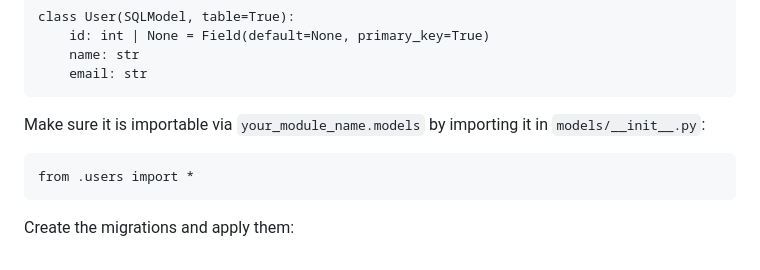
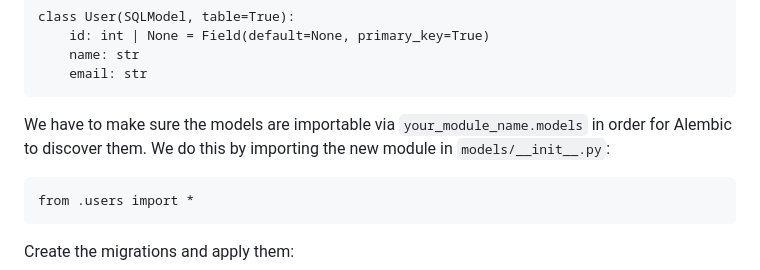
Before and after one commit to heliconhq/he-kit, a Markdown page: README.md, the part around the change. GitHub-like rendering.

Commit message:
Clarify why models need to be importable.

````diff
--- a/README.md
+++ b/README.md
@@ -64,8 +64,9 @@ class User(SQLModel, table=True):
     email: str
 ```
 
-Make sure it is importable via `your_module_name.models` by importing it in
-`models/__init__.py`:
+We have to make sure the models are importable via `your_module_name.models`
+in order for Alembic to discover them. We do this by importing the new module
+in `models/__init__.py`:
 
 ```
 from .users import *
````
